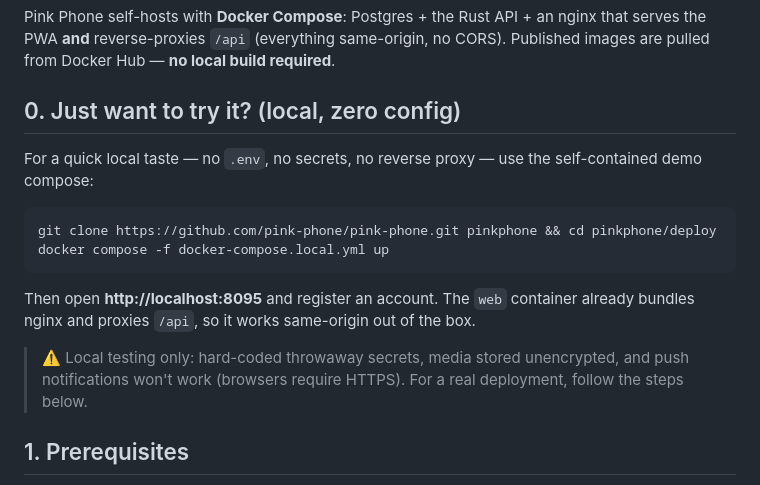
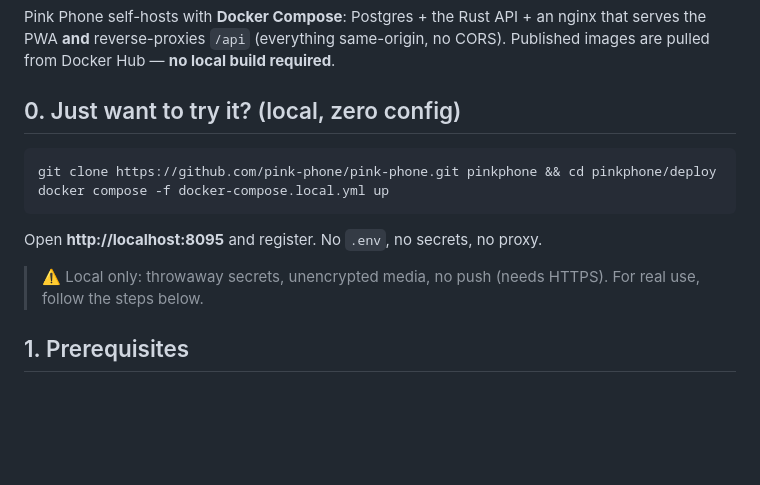
Before and after one commit to pink-phone/pink-phone, a Markdown page: INSTALL.md, the part around the change. Rendered like a GitHub page; blank space fills up the shorter version.

Commit message:
docs: trim INSTALL.md chapter 0 (local quick-start)
Co-Authored-By: Claude Opus 4.8 <noreply@anthropic.com>

````diff
--- a/INSTALL.md
+++ b/INSTALL.md
@@ -4,20 +4,14 @@ Pink Phone self-hosts with **Docker Compose**: Postgres + the Rust API + an ngin
 
 ## 0. Just want to try it? (local, zero config)
 
-For a quick local taste — no `.env`, no secrets, no reverse proxy — use the
-self-contained demo compose:
-
 ```bash
 git clone https://github.com/pink-phone/pink-phone.git pinkphone && cd pinkphone/deploy
 docker compose -f docker-compose.local.yml up
 ```
 
-Then open **http://localhost:8095** and register an account. The `web` container
-already bundles nginx and proxies `/api`, so it works same-origin out of the box.
+Open **http://localhost:8095** and register. No `.env`, no secrets, no proxy.
 
-> ⚠️ Local testing only: hard-coded throwaway secrets, media stored unencrypted,
-> and push notifications won't work (browsers require HTTPS). For a real
-> deployment, follow the steps below.
+> ⚠️ Local only: throwaway secrets, unencrypted media, no push (needs HTTPS). For real use, follow the steps below.
 
 ## 1. Prerequisites
 
````
